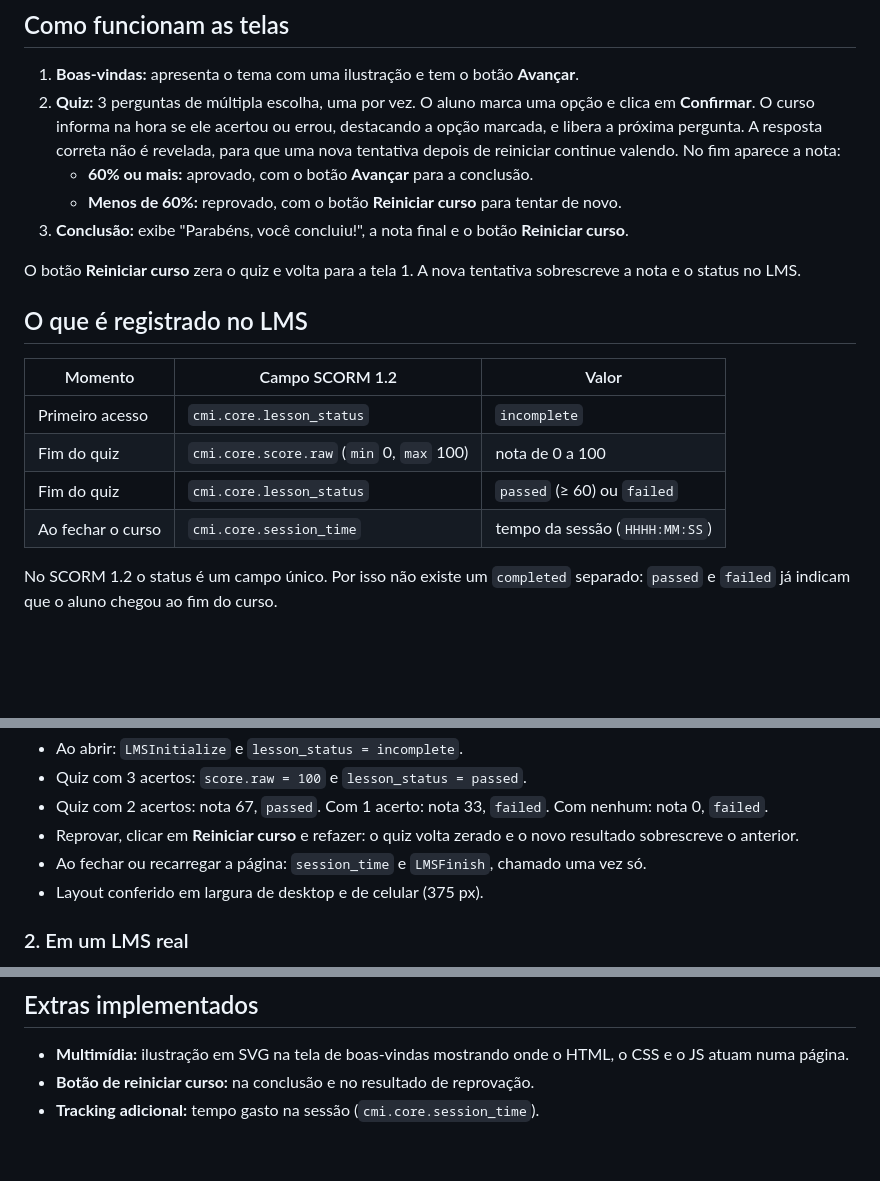
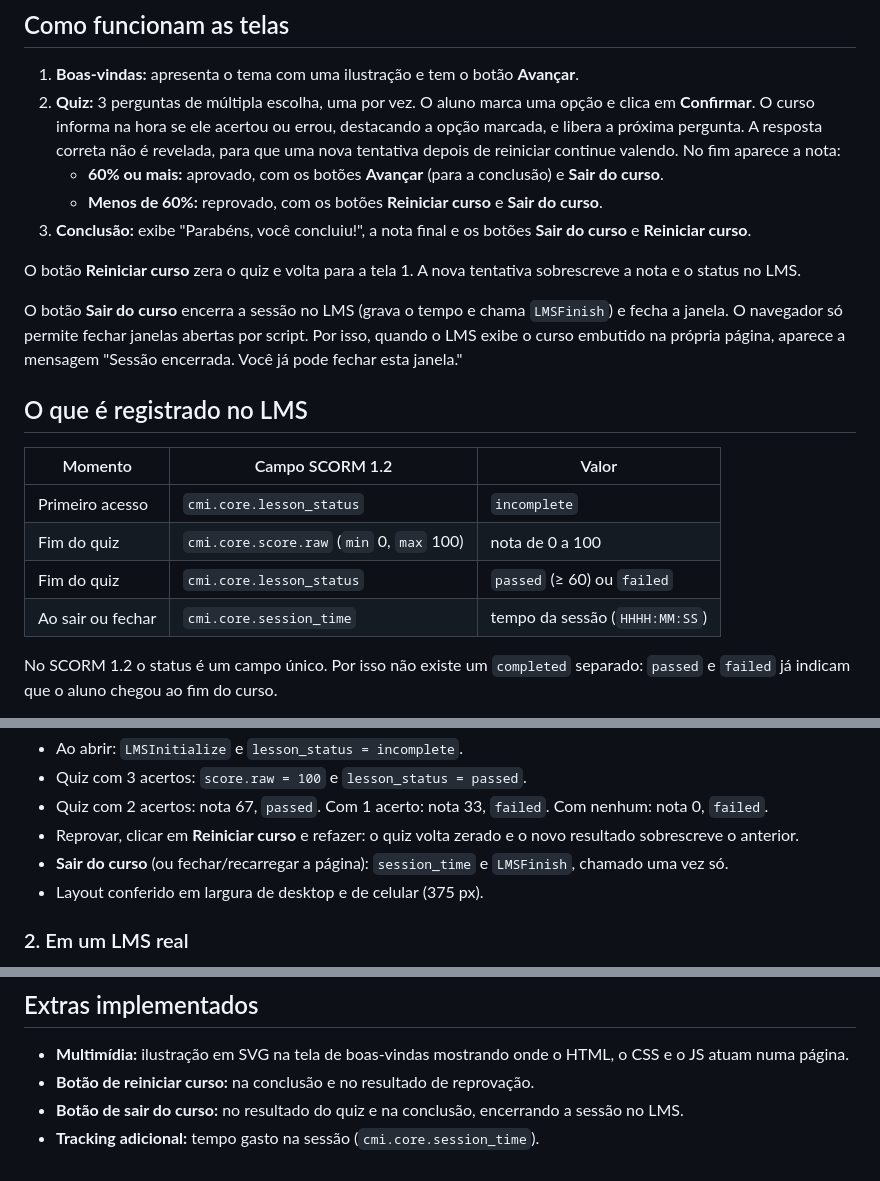
Before and after one commit to caiomayan/scorm, a Markdown page: README.md, 3 parts joined by grey strips. Drawn GitHub-style; blank space fills up the shorter version.

Commit message:
docs: documenta botao de sair do curso
Co-Authored-By: Claude Opus 5.5 <noreply@anthropic.com>

```diff
--- a/README.md
+++ b/README.md
@@ -33,11 +33,15 @@ Cada arquivo JS tem uma responsabilidade só. A regra do quiz (`quiz.js`) não c
    O curso informa na hora se ele acertou ou errou, destacando a opção marcada, e libera a próxima pergunta.
    A resposta correta não é revelada, para que uma nova tentativa depois de reiniciar continue valendo.
    No fim aparece a nota:
-   - **60% ou mais:** aprovado, com o botão **Avançar** para a conclusão.
-   - **Menos de 60%:** reprovado, com o botão **Reiniciar curso** para tentar de novo.
-3. **Conclusão:** exibe "Parabéns, você concluiu!", a nota final e o botão **Reiniciar curso**.
+   - **60% ou mais:** aprovado, com os botões **Avançar** (para a conclusão) e **Sair do curso**.
+   - **Menos de 60%:** reprovado, com os botões **Reiniciar curso** e **Sair do curso**.
+3. **Conclusão:** exibe "Parabéns, você concluiu!", a nota final e os botões **Sair do curso** e **Reiniciar curso**.
 
 O botão **Reiniciar curso** zera o quiz e volta para a tela 1. A nova tentativa sobrescreve a nota e o status no LMS.
+
+O botão **Sair do curso** encerra a sessão no LMS (grava o tempo e chama `LMSFinish`) e fecha a janela. O navegador
+só permite fechar janelas abertas por script. Por isso, quando o LMS exibe o curso embutido na própria página,
+aparece a mensagem "Sessão encerrada. Você já pode fechar esta janela."
 
 ## O que é registrado no LMS
 
@@ -46,7 +50,7 @@ O botão **Reiniciar curso** zera o quiz e volta para a tela 1. A nova tentativa
 | Primeiro acesso   | `cmi.core.lesson_status`                 | `incomplete`                   |
 | Fim do quiz       | `cmi.core.score.raw` (`min` 0, `max` 100) | nota de 0 a 100                |
 | Fim do quiz       | `cmi.core.lesson_status`                 | `passed` (≥ 60) ou `failed`    |
-| Ao fechar o curso | `cmi.core.session_time`                  | tempo da sessão (`HHHH:MM:SS`) |
+| Ao sair ou fechar | `cmi.core.session_time`                  | tempo da sessão (`HHHH:MM:SS`) |
 
 No SCORM 1.2 o status é um campo único. Por isso não existe um `completed` separado: `passed` e `failed`
 já indicam que o aluno chegou ao fim do curso.
@@ -88,7 +92,7 @@ Roteiro que usei:
 - Quiz com 3 acertos: `score.raw = 100` e `lesson_status = passed`.
 - Quiz com 2 acertos: nota 67, `passed`. Com 1 acerto: nota 33, `failed`. Com nenhum: nota 0, `failed`.
 - Reprovar, clicar em **Reiniciar curso** e refazer: o quiz volta zerado e o novo resultado sobrescreve o anterior.
-- Ao fechar ou recarregar a página: `session_time` e `LMSFinish`, chamado uma vez só.
+- **Sair do curso** (ou fechar/recarregar a página): `session_time` e `LMSFinish`, chamado uma vez só.
 - Layout conferido em largura de desktop e de celular (375 px).
 
 ### 2. Em um LMS real
@@ -104,4 +108,5 @@ Roteiro que usei:
 
 - **Multimídia:** ilustração em SVG na tela de boas-vindas mostrando onde o HTML, o CSS e o JS atuam numa página.
 - **Botão de reiniciar curso:** na conclusão e no resultado de reprovação.
+- **Botão de sair do curso:** no resultado do quiz e na conclusão, encerrando a sessão no LMS.
 - **Tracking adicional:** tempo gasto na sessão (`cmi.core.session_time`).
```
